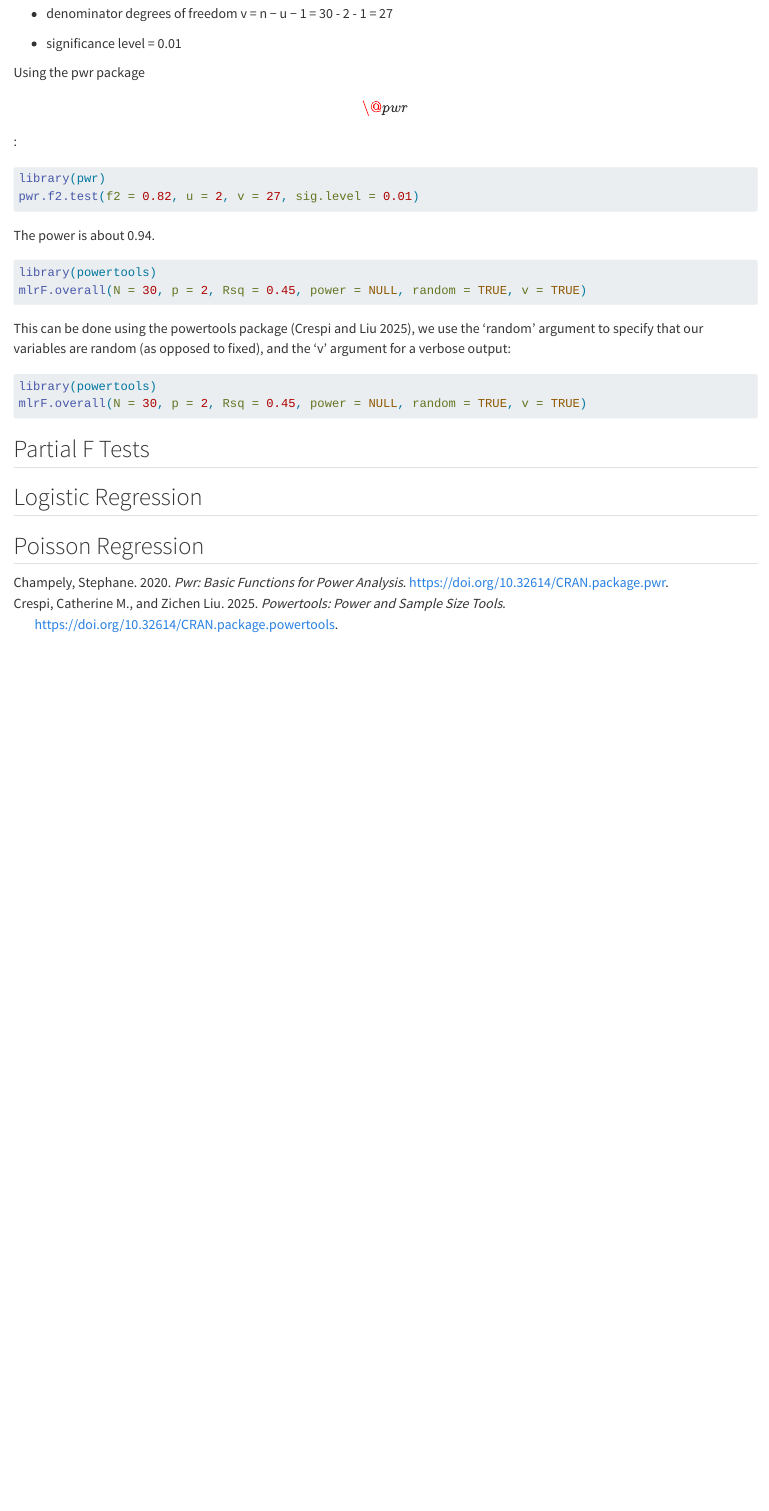
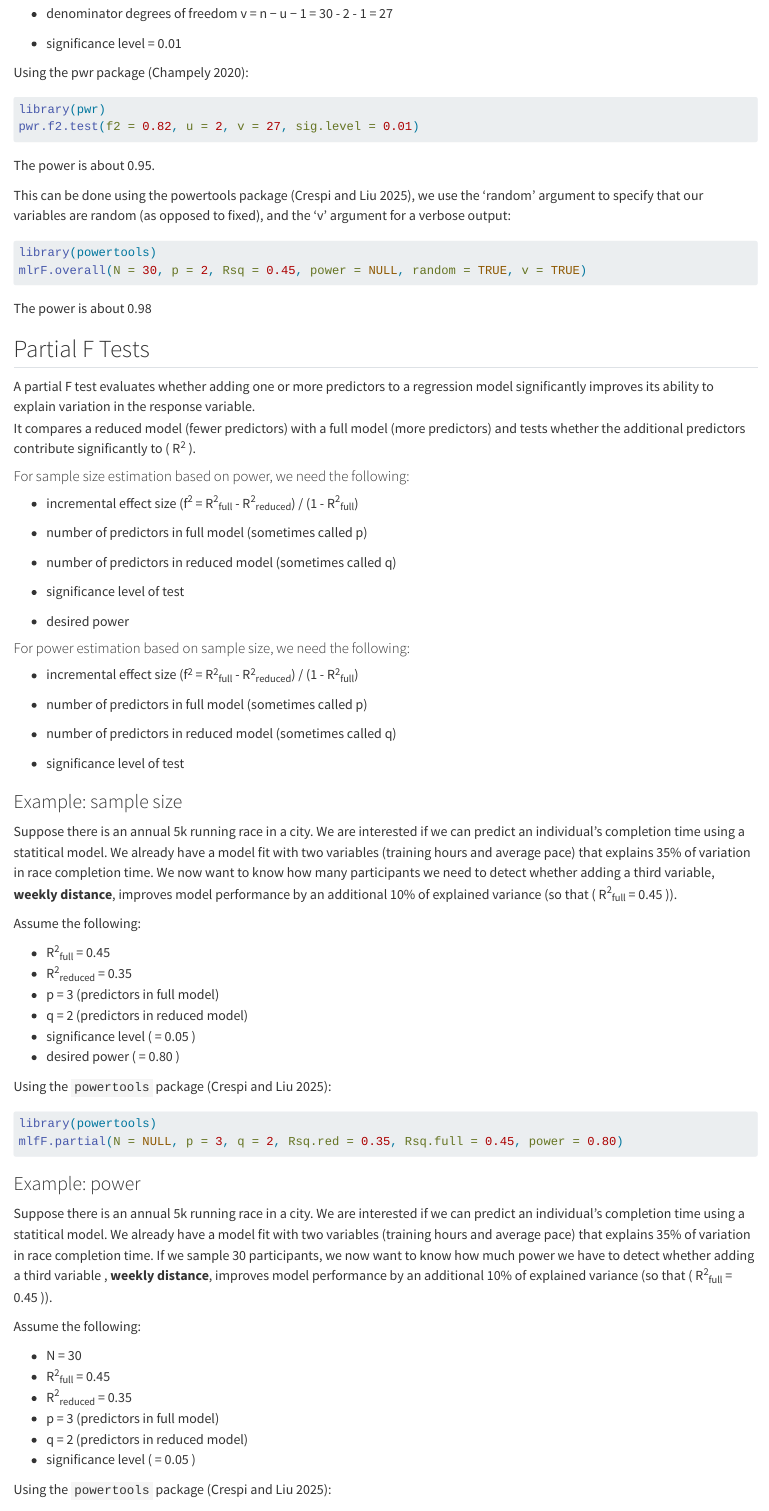
Before and after one commit to uvastatlab/pass_in_R, a Quarto document (regression.qmd): the page in a window 1100 px wide, from 1220 px down before the commit and from 1210 px down after it, so that both start at the same text. Rendered offline with R 4.5, knitr and Pandoc in place of Quarto, with nearby package versions; the code chunks are not run, so their results and figures are left out.

Commit message:
partial F test example
Added sample size and power estimation example using powertools package to Regression chapter

````diff
--- a/regression.qmd
+++ b/regression.qmd
@@ -54,7 +54,7 @@ Suppose there is an annual 5k running race in a city. We are interested if we ca
 
 -   significance level = 0.01
 
-Using the pwr package \[\@pwr\]:
+Using the pwr package [@pwr]:
 
 ```{r}
 library(pwr)
@@ -62,12 +62,7 @@ pwr.f2.test(f2 = 0.82, u = 2, v = 27, sig.level = 0.01)
 
 ```
 
-The power is about 0.94.
-
-```{r}
-library(powertools)
-mlrF.overall(N = 30, p = 2, Rsq = 0.45, power = NULL, random = TRUE, v = TRUE)
-```
+The power is about 0.95.
 
 This can be done using the powertools package [@powertools], we use the 'random' argument to specify that our variables are random (as opposed to fixed), and the 'v' argument for a verbose output:
 
@@ -76,6 +71,68 @@ library(powertools)
 mlrF.overall(N = 30, p = 2, Rsq = 0.45, power = NULL, random = TRUE, v = TRUE)
 ```
 
-###
+The power is about 0.98
 
 ## Partial F Tests
+
+A partial F test evaluates whether adding one or more predictors to a regression model significantly improves its ability to explain variation in the response variable.\
+It compares a reduced model (fewer predictors) with a full model (more predictors) and tests whether the additional predictors contribute significantly to ( R^2^ ).
+
+#### For sample size estimation based on power, we need the following:
+
+-   incremental effect size (f^2^ = R^2^~full~ - R^2^~reduced~) / (1 - R^2^~full~)
+
+-   number of predictors in full model (sometimes called p)
+
+-   number of predictors in reduced model (sometimes called q)
+
+-   significance level of test
+
+-   desired power
+
+#### For power estimation based on sample size, we need the following:
+
+-   incremental effect size (f^2^ = R^2^~full~ - R^2^~reduced~) / (1 - R^2^~full~)
+
+-   number of predictors in full model (sometimes called p)
+
+-   number of predictors in reduced model (sometimes called q)
+
+-   significance level of test
+
+### Example: sample size
+
+Suppose there is an annual 5k running race in a city. We are interested if we can predict an individual's completion time using a statitical model. We already have a model fit with two variables (training hours and average pace) that explains 35% of variation in race completion time. We now want to know how many participants we need to detect whether adding a third variable, **weekly distance**, improves model performance by an additional 10% of explained variance (so that ( R^2^~full~ = 0.45 )).
+
+Assume the following:
+
+-   R^2^~full~ = 0.45
+-   R^2^~reduced~ = 0.35
+-   p = 3 (predictors in full model)
+-   q = 2 (predictors in reduced model)
+-   significance level ( = 0.05 )
+-   desired power ( = 0.80 )
+
+Using the `powertools` package [@powertools]:
+
+```{r}
+library(powertools)
+mlfF.partial(N = NULL, p = 3, q = 2, Rsq.red = 0.35, Rsq.full = 0.45, power = 0.80)
+```
+
+### Example: power
+
+Suppose there is an annual 5k running race in a city. We are interested if we can predict an individual's completion time using a statitical model. We already have a model fit with two variables (training hours and average pace) that explains 35% of variation in race completion time. If we sample 30 participants, we now want to know how much power we have to detect whether adding a third variable , **weekly distance**, improves model performance by an additional 10% of explained variance (so that ( R^2^~full~ = 0.45 )).
+
+Assume the following:
+
+-   N = 30
+-   R^2^~full~ = 0.45
+-   R^2^~reduced~ = 0.35
+-   p = 3 (predictors in full model)
+-   q = 2 (predictors in reduced model)
+-   significance level ( = 0.05 )
+
+Using the `powertools` package [@powertools]:
+
+```{r}
````
Also changed, not shown: regression.qmd (7 more changed lines).
